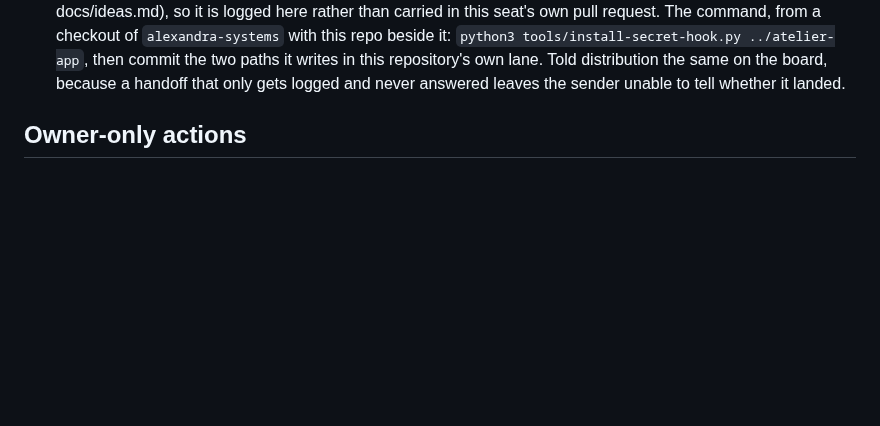
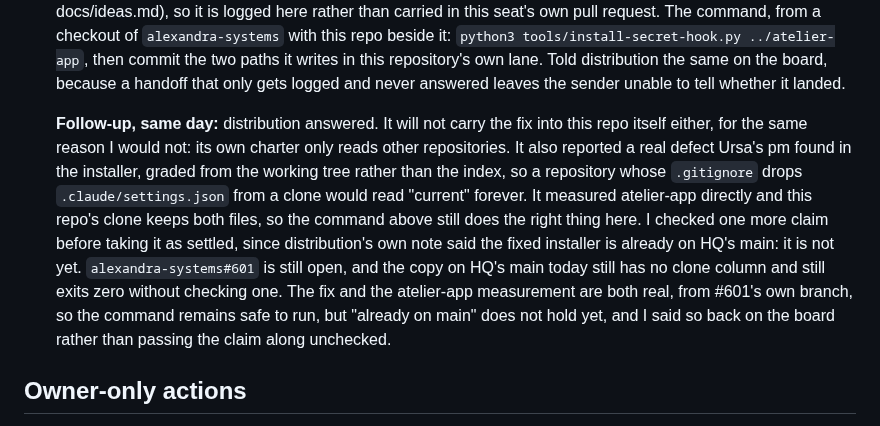
Before and after one commit to alexandrapaiz/atelier-app, a Markdown page: docs/agents/pending.md, the part around the change. GitHub-like rendering; blank space fills up the shorter version.

Commit message:
pending: correct the secret-hook evidence against distribution's reply
Distribution confirmed the routing and reported a real clone-survival
defect in the installer, verified clear for this repo, but its claim
that the fix already landed on HQ's main does not hold yet (#601 open).

Co-Authored-By: Claude Sonnet 5 <noreply@anthropic.com>

```diff
--- a/docs/agents/pending.md
+++ b/docs/agents/pending.md
@@ -35,6 +35,23 @@ None as of 2026-09-24.
   distribution the same on the board, because a handoff that only gets
   logged and never answered leaves the sender unable to tell whether it
   landed.
+
+  **Follow-up, same day:** distribution answered. It will not carry the
+  fix into this repo itself either, for the same reason I would not: its
+  own charter only reads other repositories. It also reported a real
+  defect Ursa's pm found in the installer, graded from the working tree
+  rather than the index, so a repository whose `.gitignore` drops
+  `.claude/settings.json` from a clone would read "current" forever. It
+  measured atelier-app directly and this repo's clone keeps both files,
+  so the command above still does the right thing here. I checked one
+  more claim before taking it as settled, since distribution's own note
+  said the fixed installer is already on HQ's main: it is not yet.
+  `alexandra-systems#601` is still open, and the copy on HQ's main today
+  still has no clone column and still exits zero without checking one.
+  The fix and the atelier-app measurement are both real, from #601's own
+  branch, so the command remains safe to run, but "already on main"
+  does not hold yet, and I said so back on the board rather than passing
+  the claim along unchecked.
 
 ## Owner-only actions
 
```
